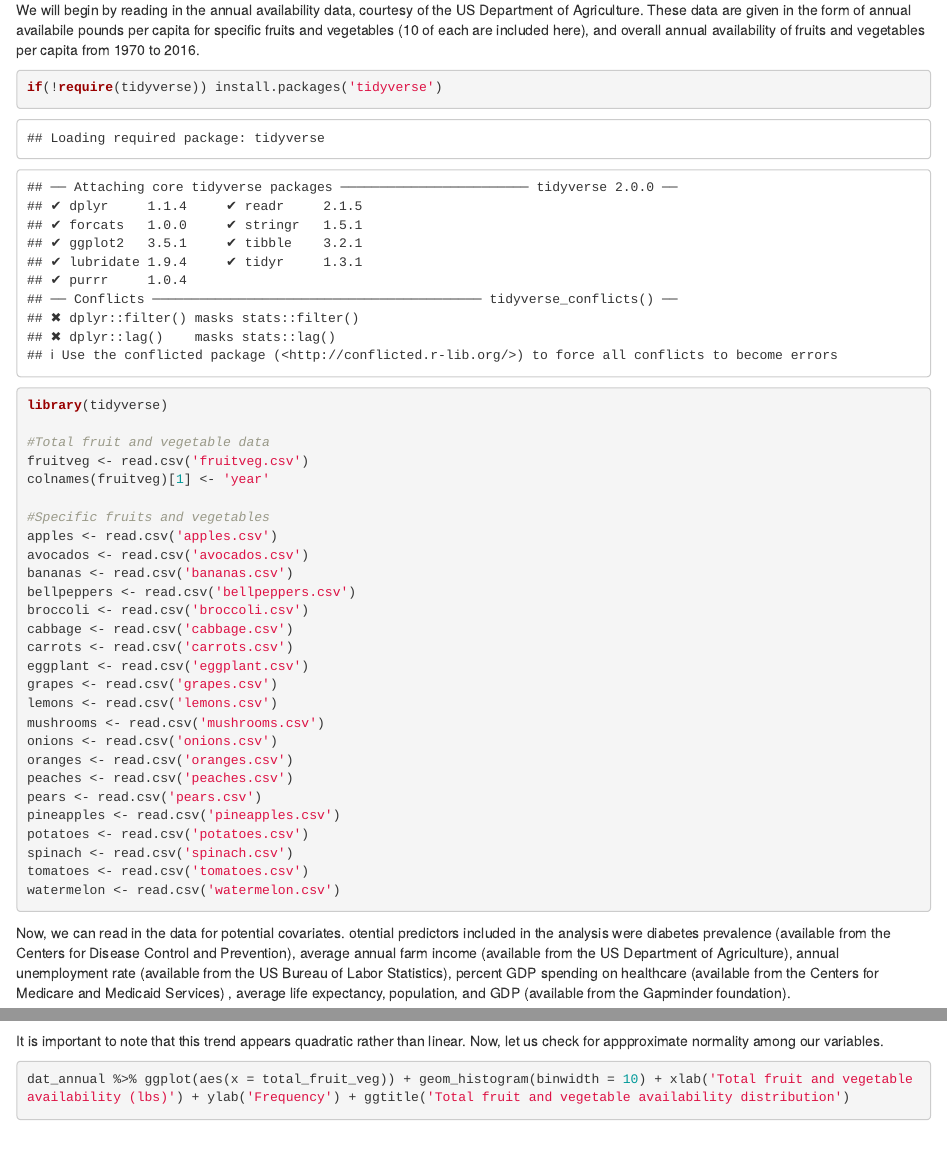
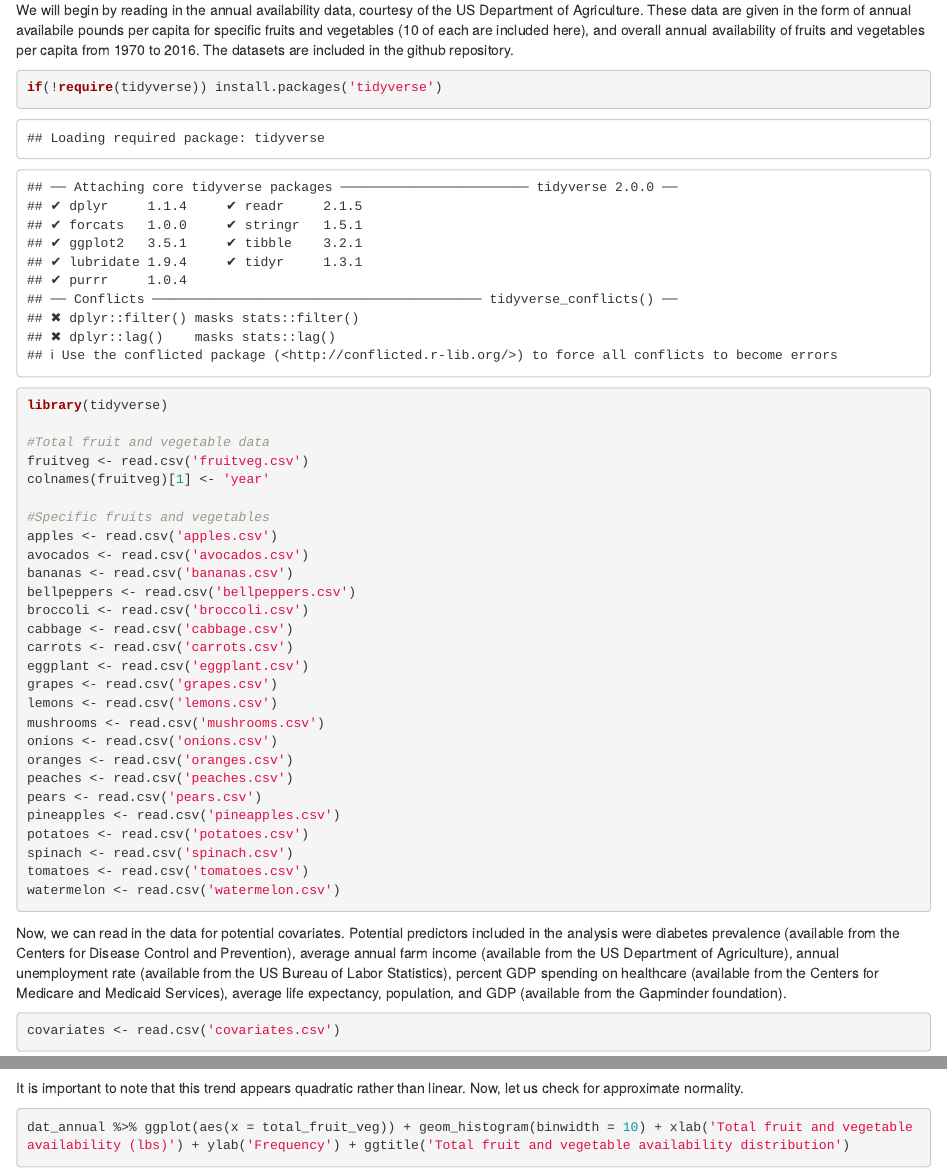
Before and after one commit to nwbirk/bst260-final-project, an R Markdown document (finalreport.Rmd): the page in a window 1100 px wide, from 480 px down, and a second part further down, joined at a grey line. Rendered offline with R 4.5, knitr and Pandoc, with nearby package versions; some code elsewhere in the file could not run offline.

Commit message:
Text revisions

````diff
--- a/finalreport.Rmd
+++ b/finalreport.Rmd
@@ -17,7 +17,7 @@ One of the main priorities for this project is to create an interactive way to o
 
 # Data Assembly
 
-We will begin by reading in the annual availability data, courtesy of the US Department of Agriculture. These data are given in the form of annual availabile pounds per capita for specific fruits and vegetables (10 of each are included here), and overall annual availability of fruits and vegetables per capita from 1970 to 2016.
+We will begin by reading in the annual availability data, courtesy of the US Department of Agriculture. These data are given in the form of annual availabile pounds per capita for specific fruits and vegetables (10 of each are included here), and overall annual availability of fruits and vegetables per capita from 1970 to 2016. The datasets are included in the github repository.
 
 ```{r}
 if(!require(tidyverse)) install.packages('tidyverse')
@@ -50,10 +50,10 @@ tomatoes <- read.csv('tomatoes.csv')
 watermelon <- read.csv('watermelon.csv')
 ```
 
-Now, we can read in the data for potential covariates. otential predictors included in the analysis were diabetes prevalence (available from the Centers for Disease Control and Prevention), average annual farm income (available from the US Department of Agriculture), annual unemployment rate (available from the US Bureau of Labor Statistics), percent GDP spending on healthcare (available from the Centers for Medicare and Medicaid Services) , average life expectancy, population, and GDP (available from the Gapminder foundation).
+Now, we can read in the data for potential covariates. Potential predictors included in the analysis were diabetes prevalence (available from the Centers for Disease Control and Prevention), average annual farm income (available from the US Department of Agriculture), annual unemployment rate (available from the US Bureau of Labor Statistics), percent GDP spending on healthcare (available from the Centers for Medicare and Medicaid Services), average life expectancy, population, and GDP (available from the Gapminder foundation).
 
 ```{r}
-covariates <- read.csv('outcomes.csv')
+covariates <- read.csv('covariates.csv')
 ```
 
 Note that farm income is in terms of 2019 dollars (i.e. adjusted for inflation).
@@ -178,13 +178,13 @@ dat_annual %>% ggplot(aes(x = year, y = total_fruit_veg)) + geom_point() +
   geom_smooth() + xlab('Year') + ylab('Annual per capita fruit & vegetable availability (lbs)') + ggtitle('Total fruit and vegetable availability over time')
 ```
 
-It is important to note that this trend appears quadratic rather than linear. Now, let us check for appproximate normality among our variables.
+It is important to note that this trend appears quadratic rather than linear. Now, let us check for approximate normality.
 
 ```{r}
 dat_annual %>% ggplot(aes(x = total_fruit_veg)) + geom_histogram(binwidth = 10) + xlab('Total fruit and vegetable availability (lbs)') + ylab('Frequency') + ggtitle('Total fruit and vegetable availability distribution')
 ```
 
-The data do not appear to follow a normal distribution. We can check if this is improved by using a transformation on our data, but note that this will make interpretability much more difficult.
+The data do not appear to follow a normal distribution. We can check if this is improved by using a transformation on our data, but note that this will make interpretation much more difficult.
 
 ```{r}
 dat_annual %>% ggplot(aes(x = log(total_fruit_veg))) + geom_histogram(bins = 15) + xlab('Log total fruit and vegetable availability (lbs)') + ylab('Frequency') + ggtitle('Log total fruit and vegetable availability distribution')
````
Also changed, not shown: finalreport.html, finalreport.Rmd (2 more changed lines).
